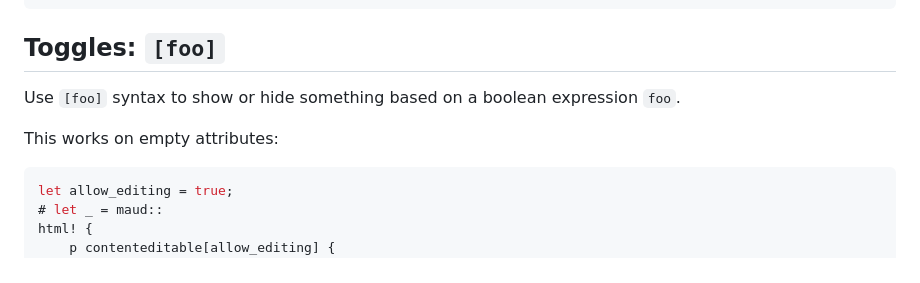
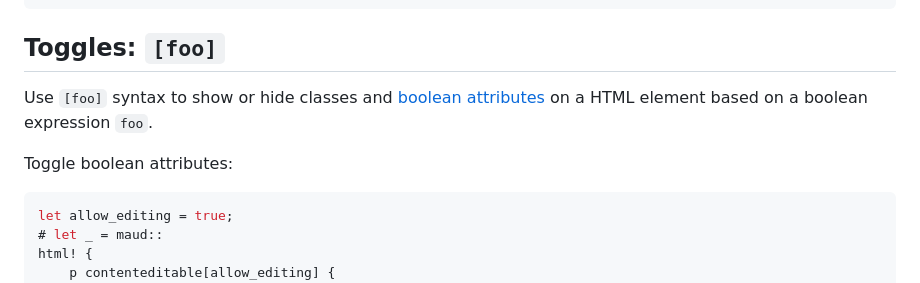
Before and after one commit to lambda-fairy/maud, a Markdown page: docs/content/splices-toggles.md, the part around the change. Rendered like a GitHub page.

Commit message:
Update documentation regarding toggles (#389) (#410)

````diff
--- a/docs/content/splices-toggles.md
+++ b/docs/content/splices-toggles.md
@@ -115,9 +115,9 @@ html! {
 
 ## Toggles: `[foo]`
 
-Use `[foo]` syntax to show or hide something based on a boolean expression `foo`.
+Use `[foo]` syntax to show or hide classes and [boolean attributes](https://developer.mozilla.org/en-US/docs/Glossary/Boolean/HTML) on a HTML element based on a boolean expression `foo`.
 
-This works on empty attributes:
+Toggle boolean attributes:
 
 ```rust
 let allow_editing = true;
````
